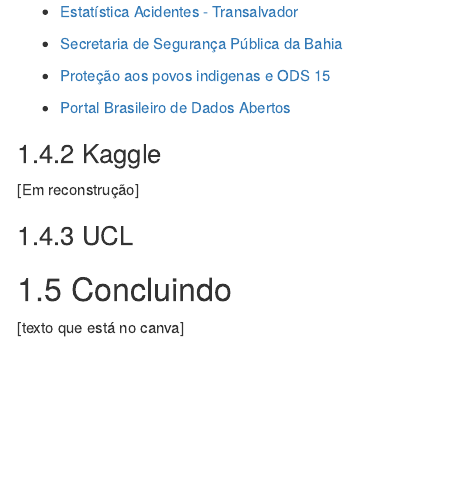
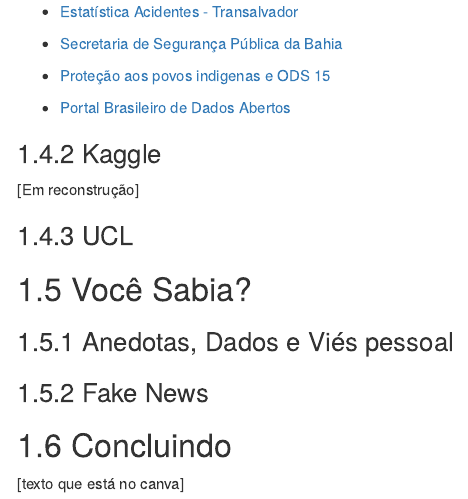
Before and after one commit to cienciadedadosnaep/e-book_ciencia_de_dados, an R Markdown document (02-cap2.Rmd): the page in a window 1100 px wide, from 7860 px down. Rendered offline with R 4.5, knitr and Pandoc, with nearby package versions; drawn as R Markdown's standard HTML page in place of the format the file asks for.

Commit message:
Update 02-cap2.Rmd

```diff
--- a/02-cap2.Rmd
+++ b/02-cap2.Rmd
@@ -231,13 +231,17 @@
 
   - [Portal Brasileiro de Dados Abertos](https://dados.gov.br/)
 
-
-
 ### Kaggle
 
 [Em reconstrução]
 
 ### UCL
+
+## Você Sabia?
+
+### Anedotas, Dados e Viés pessoal
+
+### Fake News
 
 ## Concluindo
 
```
